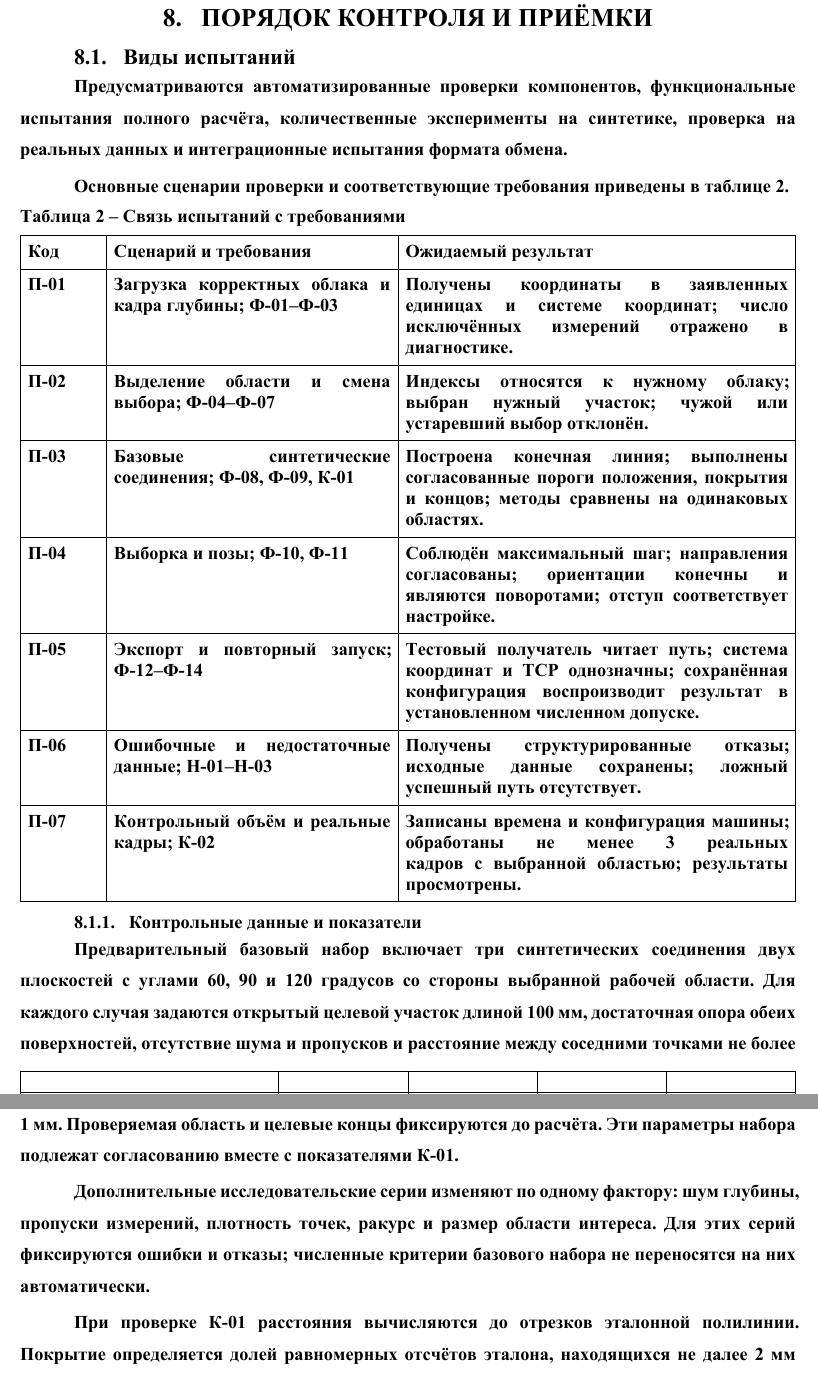
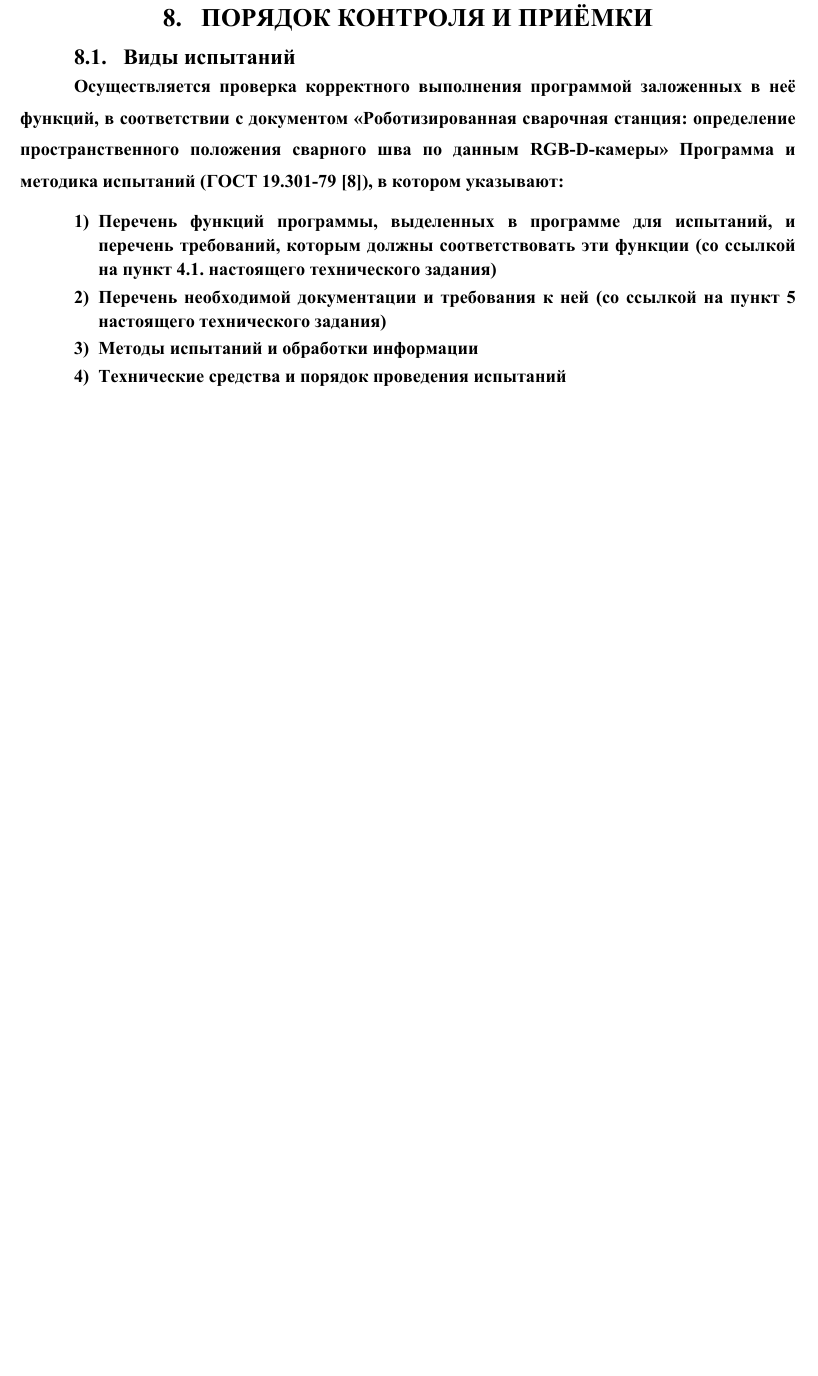
Before and after one commit to KonstSergP/diploma-docs, a Typst document (individual/tz/main.typ, which reads individual/tz/sections/08-acceptance.typ): two parts of pages 20 and 21 of 23 before the commit and part of page 20 of 22 after it, the two joined at a grey line, cut so that both start at the same text, the shorter picture padded with empty space. Compiled offline with Typst 0.15.

Commit message:
порядок контроля и приемкт

```diff
--- a/individual/tz/sections/08-acceptance.typ
+++ b/individual/tz/sections/08-acceptance.typ
@@ -3,27 +5,10 @@
 
 == Виды испытаний
 
-Предусматриваются автоматизированные проверки компонентов, функциональные испытания полного расчёта, количественные эксперименты на синтетике, проверка на реальных данных и интеграционные испытания формата обмена.
-
-Основные сценарии проверки и соответствующие требования приведены в таблице #ref(<tests>, supplement: none).
-
-#figure(
-  table(
-    columns: (0.65fr, 2.2fr, 3fr), inset: 5pt,
-    table.header([*Код*], [*Сценарий и требования*], [*Ожидаемый результат*]),
-    [П-01], [Загрузка корректных облака и кадра глубины; Ф-01–Ф-03], [Получены координаты в заявленных единицах и системе координат; число исключённых измерений отражено в диагностике.],
-    [П-02], [Выделение области и смена выбора; Ф-04–Ф-07], [Индексы относятся к нужному облаку; выбран нужный участок; чужой или устаревший выбор отклонён.],
-    [П-03], [Базовые синтетические соединения; Ф-08, Ф-09, К-01], [Построена конечная линия; выполнены согласованные пороги положения, покрытия и концов; методы сравнены на одинаковых областях.],
-    [П-04], [Выборка и позы; Ф-10, Ф-11], [Соблюдён максимальный шаг; направления согласованы; ориентации конечны и являются поворотами; отступ соответствует настройке.],
-    [П-05], [Экспорт и повторный запуск; Ф-12–Ф-14], [Тестовый получатель читает путь; система координат и TCP однозначны; сохранённая конфигурация воспроизводит результат в установленном численном допуске.],
-    [П-06], [Ошибочные и недостаточные данные; Н-01–Н-03], [Получены структурированные отказы; исходные данные сохранены; ложный успешный путь отсутствует.],
-    [П-07], [Контрольный объём и реальные кадры; К-02], [Записаны времена и конфигурация машины; обработаны не менее 3 реальных кадров с выбранной областью; результаты просмотрены.],
-  ),
-  caption: [Связь испытаний с требованиями],
-) <tests>
-
-=== Контрольные данные и показатели
-
-Предварительный базовый набор включает три синтетических соединения двух плоскостей с углами 60, 90 и 120 градусов со стороны выбранной рабочей области. Для каждого случая задаются открытый целевой участок длиной 100~мм, достаточная опора обеих поверхностей, отсутствие шума и пропусков и расстояние между соседними точками не более 1~мм. Проверяемая область и целевые концы фиксируются до расчёта. Эти параметры набора подлежат согласованию вместе с показателями К-01.
-
-Дополнительные исследовательские серии изменяют по одному фактору: шум глубины, пропуски измерений, плотность точек, ракурс и размер области интереса. Для этих серий фиксируются ошибки и отказы; численные критерии базового набора не переносятся на них автоматически.
+Осуществляется проверка корректного выполнения программой заложенных в неё функций,
+в соответствии с документом "#individual-title" Программа и
+методика испытаний (ГОСТ 19.301-79 #cite-source("g301")), в котором указывают:
++ Перечень функций программы, выделенных в программе для испытаний, и перечень требований, которым должны соответствовать эти функции (со ссылкой на пункт 4.1. настоящего технического задания)
++ Перечень необходимой документации и требования к ней (со ссылкой на пункт 5 настоящего технического задания)
++ Методы испытаний и обработки информации
++ Технические средства и порядок проведения испытаний
@@ -45,0 +23 @@
+технического задания.
```
Also changed, not shown: individual/tz/sections/08-acceptance.typ (20 more changed lines).
